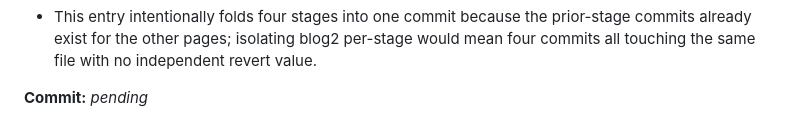
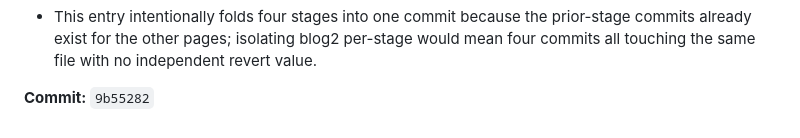
Before and after one commit to EkomIwatt/Portfolio-Website, a Markdown page: OPTIMIZATION_LOG.md, the part around the change. Drawn GitHub-style.

Commit message:
log: record blog2 catch-up commit SHA
Co-Authored-By: Claude Opus 4.7 <noreply@anthropic.com>

```diff
--- a/OPTIMIZATION_LOG.md
+++ b/OPTIMIZATION_LOG.md
@@ -351,6 +351,6 @@ All restorations are one-line operations — markup is preserved verbatim inside
 - `og:image` / `twitter:image` point at `profile_img.jpg` — same stopgap as the other pages until the proper 1200×630 social card lands in Stage 6.
 - This entry intentionally folds four stages into one commit because the prior-stage commits already exist for the other pages; isolating blog2 per-stage would mean four commits all touching the same file with no independent revert value.
 
-**Commit:** _pending_
+**Commit:** `9b55282`
 
 <!-- Append new entries above this comment. -->
```
